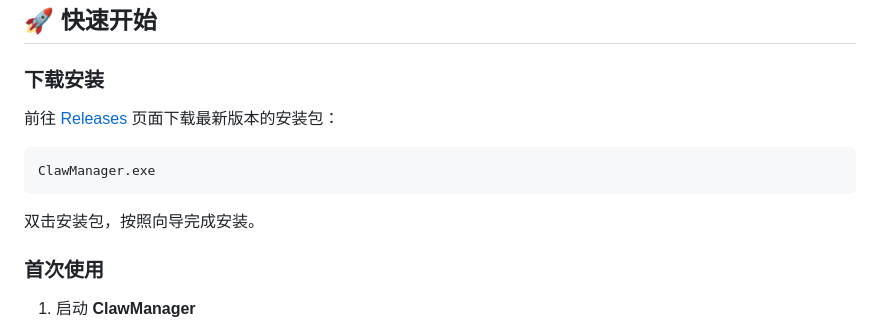
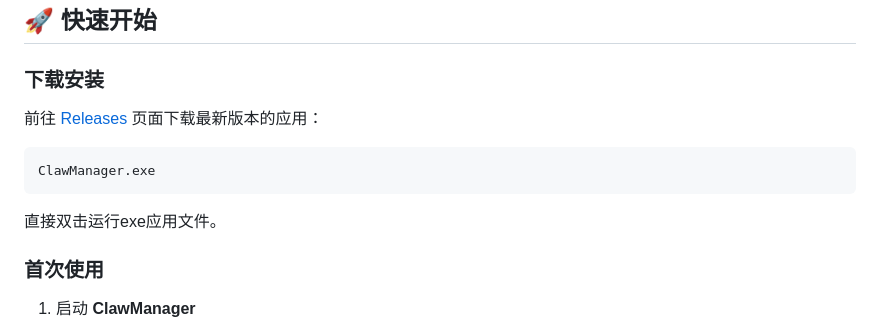
Before and after one commit to GrowingHacker/ClawManager, a Markdown page: README.md, the part around the change. GitHub-like rendering.

Commit message:
md修改

````diff
--- a/README.md
+++ b/README.md
@@ -46,13 +46,13 @@ ClawManager 是一款运行在 Windows 上的 OpenClaw 图形化管理工具，
 
 ### 下载安装
 
-前往 [Releases](https://github.com/your-username/ClawManager/releases) 页面下载最新版本的安装包：
+前往 [Releases](https://github.com/your-username/ClawManager/releases) 页面下载最新版本的应用：
 
 ```
 ClawManager.exe
 ```
 
-双击安装包，按照向导完成安装。
+直接双击运行exe应用文件。
 
 ### 首次使用
 
````
